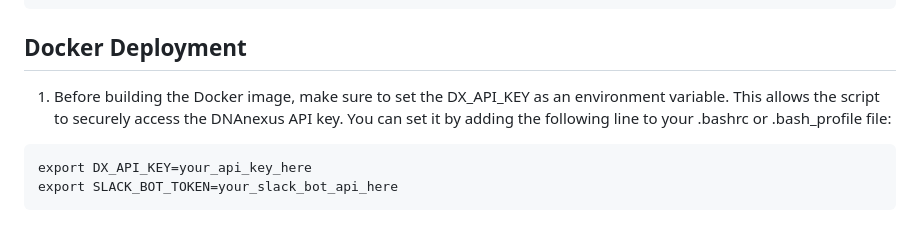
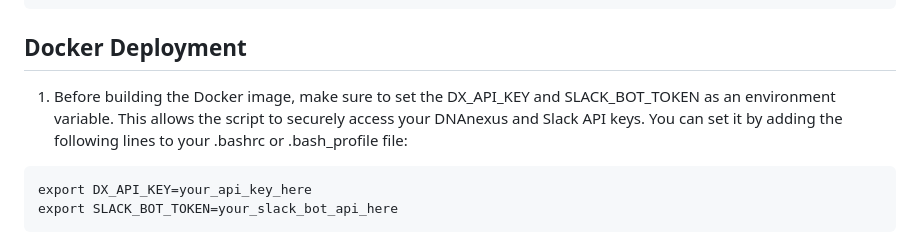
Before and after one commit to gdoy1/dnanexus_illumina_automator, a Markdown page: README.md, the part around the change. GitHub-like rendering.

Commit message:
Small change to README

````diff
--- a/README.md
+++ b/README.md
@@ -40,7 +40,7 @@ pip install -r requirements.txt
 
 ## Docker Deployment
 
-1. Before building the Docker image, make sure to set the DX_API_KEY as an environment variable. This allows the script to securely access the DNAnexus API key. You can set it by adding the following line to your .bashrc or .bash_profile file:
+1. Before building the Docker image, make sure to set the DX_API_KEY and SLACK_BOT_TOKEN as an environment variable. This allows the script to securely access your DNAnexus and Slack API keys. You can set it by adding the following lines to your .bashrc or .bash_profile file:
 ```
 export DX_API_KEY=your_api_key_here
 export SLACK_BOT_TOKEN=your_slack_bot_api_here
````
